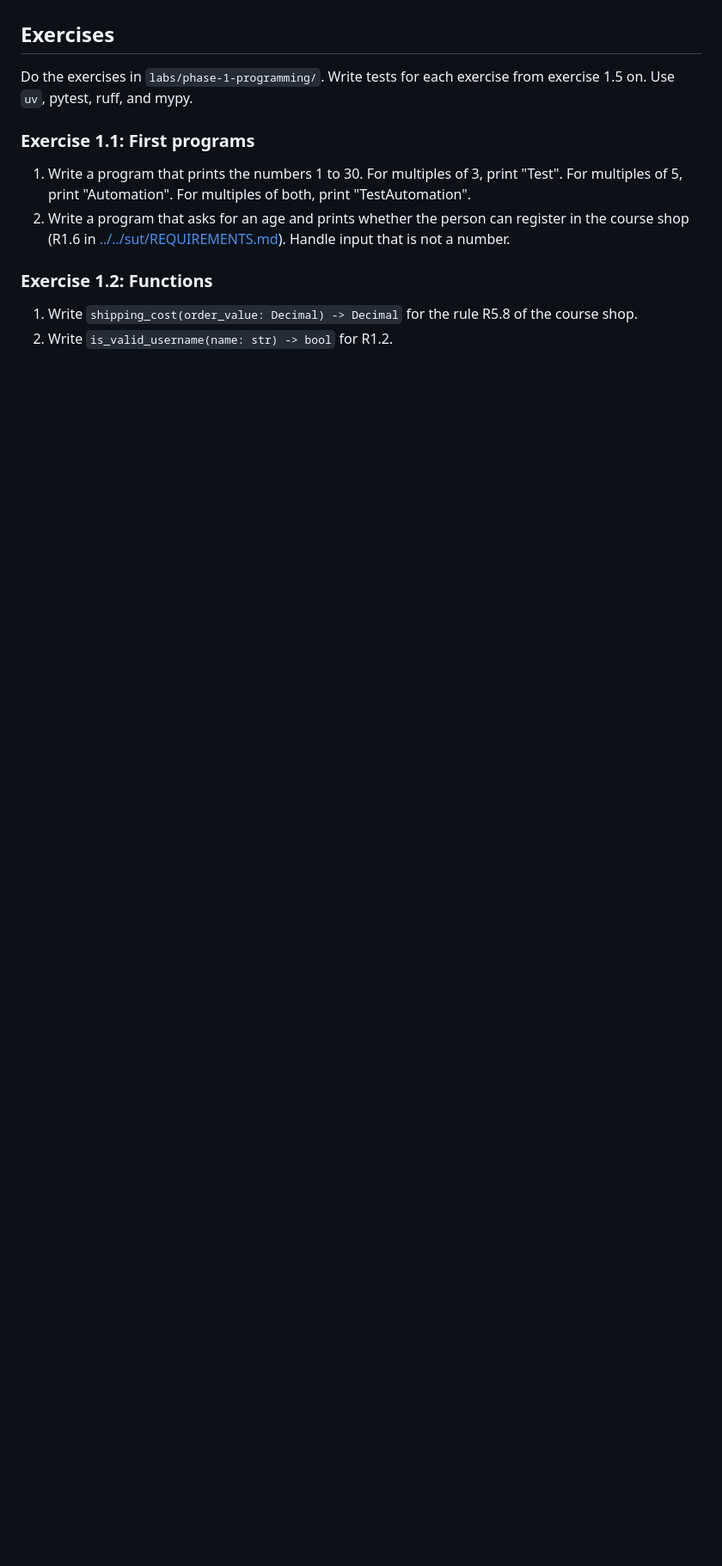
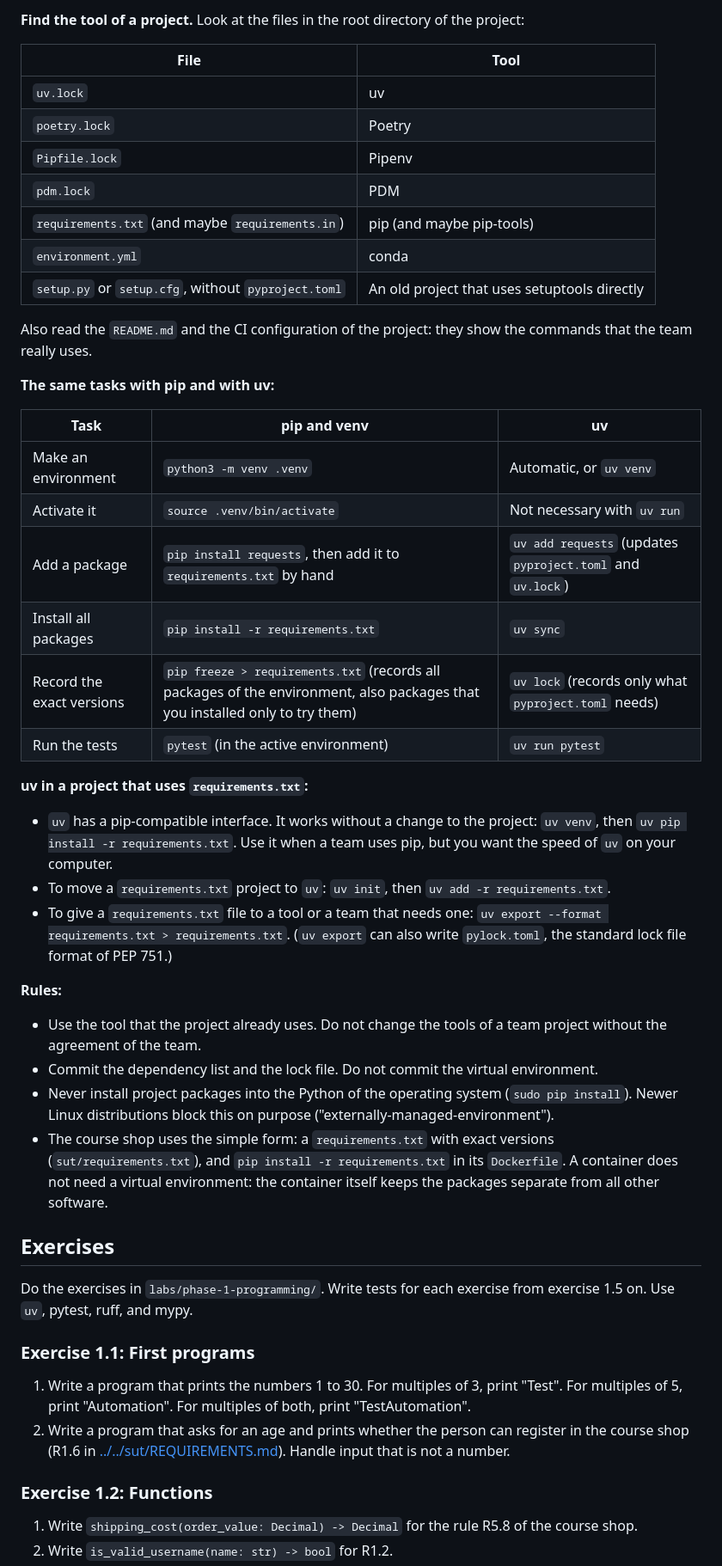
Before and after one commit to ethno2405/qa-automation-course, a Markdown page: docs/phases/phase-1-programming-oop.md, the part around one of its changes. Shown at 86% size. Rendered like a GitHub page; blank space fills up the shorter version.

```diff
--- a/docs/phases/phase-1-programming-oop.md
+++ b/docs/phases/phase-1-programming-oop.md
@@ -299,3 +329,40 @@ Use the principles to make decisions, not as strict rules. Small scripts do not
+**Find the tool of a project.** Look at the files in the root directory of the project:
+
+| File | Tool |
+|---|---|
+| `uv.lock` | uv |
+| `poetry.lock` | Poetry |
+| `Pipfile.lock` | Pipenv |
+| `pdm.lock` | PDM |
+| `requirements.txt` (and maybe `requirements.in`) | pip (and maybe pip-tools) |
+| `environment.yml` | conda |
+| `setup.py` or `setup.cfg`, without `pyproject.toml` | An old project that uses setuptools directly |
+
+Also read the `README.md` and the CI configuration of the project: they show the commands that the team really uses.
+
+**The same tasks with pip and with uv:**
+
+| Task | pip and venv | uv |
+|---|---|---|
+| Make an environment | `python3 -m venv .venv` | Automatic, or `uv venv` |
+| Activate it | `source .venv/bin/activate` | Not necessary with `uv run` |
+| Add a package | `pip install requests`, then add it to `requirements.txt` by hand | `uv add requests` (updates `pyproject.toml` and `uv.lock`) |
+| Install all packages | `pip install -r requirements.txt` | `uv sync` |
+| Record the exact versions | `pip freeze > requirements.txt` (records all packages of the environment, also packages that you installed only to try them) | `uv lock` (records only what `pyproject.toml` needs) |
+| Run the tests | `pytest` (in the active environment) | `uv run pytest` |
+
+**uv in a project that uses `requirements.txt`:**
+
+- `uv` has a pip-compatible interface. It works without a change to the project: `uv venv`, then `uv pip install -r requirements.txt`. Use it when a team uses pip, but you want the speed of `uv` on your computer.
+- To move a `requirements.txt` project to `uv`: `uv init`, then `uv add -r requirements.txt`.
+- To give a `requirements.txt` file to a tool or a team that needs one: `uv export --format requirements.txt > requirements.txt`. (`uv export` can also write `pylock.toml`, the standard lock file format of PEP 751.)
+
+**Rules:**
+
+- Use the tool that the project already uses. Do not change the tools of a team project without the agreement of the team.
+- Commit the dependency list and the lock file. Do not commit the virtual environment.
+- Never install project packages into the Python of the operating system (`sudo pip install`). Newer Linux distributions block this on purpose ("externally-managed-environment").
+- The course shop uses the simple form: a `requirements.txt` with exact versions (`sut/requirements.txt`), and `pip install -r requirements.txt` in its `Dockerfile`. A container does not need a virtual environment: the container itself keeps the packages separate from all other software.
 
 ## Exercises
 
```
Also changed, not shown: other parts of docs/phases/phase-1-programming-oop.md (+35 -5 lines).
